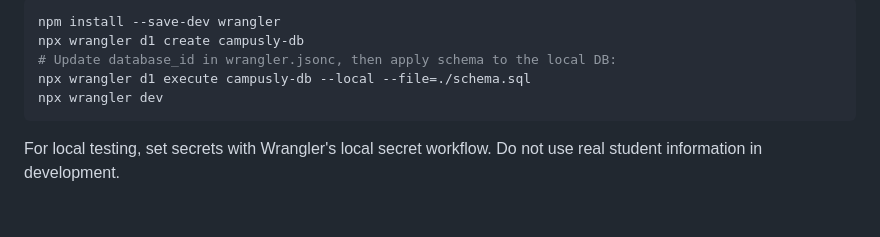
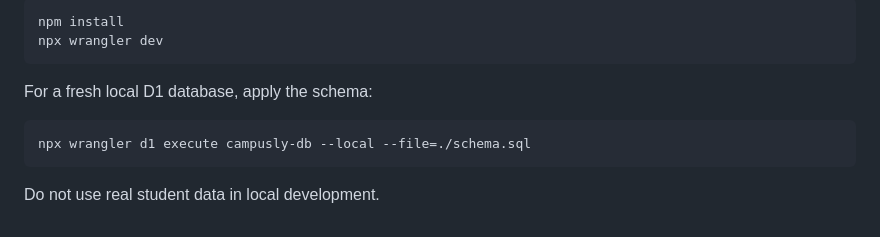
Before and after one commit to andrewholmes2011/Campusly, a Markdown page: README.md, the part around one of its changes. Rendered like a GitHub page.

````diff
--- a/README.md
+++ b/README.md
@@ -54,10 +56,13 @@ Install a current Node.js LTS release, then:
 
 ```sh
-npm install --save-dev wrangler
-npx wrangler d1 create campusly-db
-# Update database_id in wrangler.jsonc, then apply schema to the local DB:
-npx wrangler d1 execute campusly-db --local --file=./schema.sql
+npm install
 npx wrangler dev
 ```
 
-For local testing, set secrets with Wrangler's local secret workflow. Do not use real student information in development.
+For a fresh local D1 database, apply the schema:
+
+```sh
+npx wrangler d1 execute campusly-db --local --file=./schema.sql
+```
+
+Do not use real student data in local development.
````
Also changed, not shown: other parts of README.md (+36 -34 lines).
